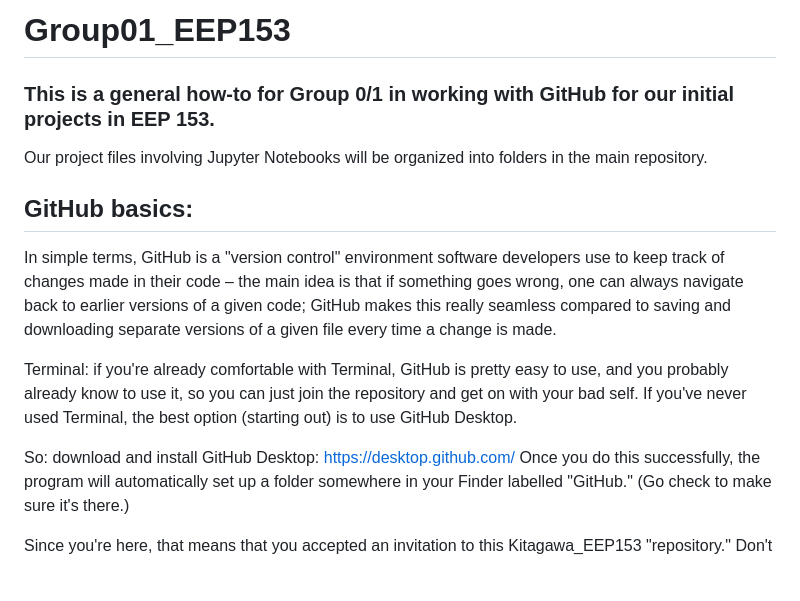
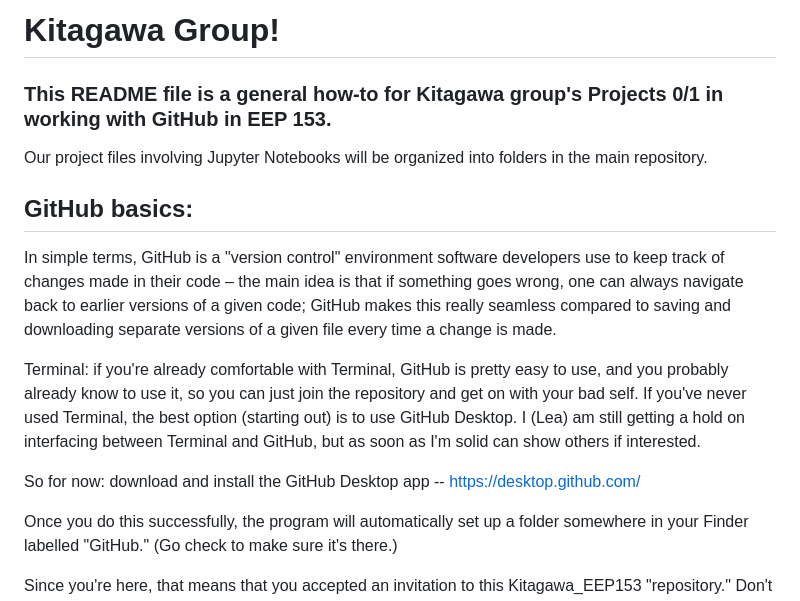
Before and after one commit to lea-yamashiro/Group01_EEP153, a Markdown page: README.md, the part around the change. Rendered like a GitHub page; blank space fills up the shorter version.

```diff
--- a/README.md
+++ b/README.md
@@ -1,15 +1,17 @@
-# Group01_EEP153
+# Kitagawa Group!
 
-### This is a general how-to for Group 0/1 in working with GitHub for our initial projects in EEP 153.
+### This README file is a general how-to for Kitagawa group's Projects 0/1 in working with GitHub in EEP 153.
+
 Our project files involving Jupyter Notebooks will be organized into folders in the main repository.
 
 ## GitHub basics:
 
 In simple terms, GitHub is a "version control" environment software developers use to keep track of changes made in their code – the main idea is that if something goes wrong, one can always navigate back to earlier versions of a given code; GitHub makes this really seamless compared to saving and downloading separate versions of a given file every time a change is made.
 
-Terminal: if you're already comfortable with Terminal, GitHub is pretty easy to use, and you probably already know to use it, so you can just join the repository and get on with your bad self. If you've never used Terminal, the best option (starting out) is to use GitHub Desktop.
+Terminal: if you're already comfortable with Terminal, GitHub is pretty easy to use, and you probably already know to use it, so you can just join the repository and get on with your bad self. If you've never used Terminal, the best option (starting out) is to use GitHub Desktop. I (Lea) am still getting a hold on interfacing between Terminal and GitHub, but as soon as I'm solid can show others if interested.
 
-So: download and install GitHub Desktop: https://desktop.github.com/
+So for now: download and install the GitHub Desktop app -- https://desktop.github.com/
+
 Once you do this successfully, the program will automatically set up a folder somewhere in your Finder labelled "GitHub." (Go check to make sure it's there.)
 
 
```
